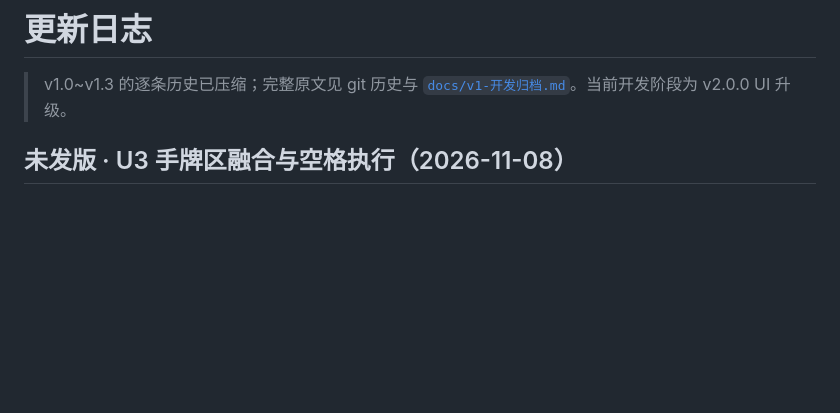
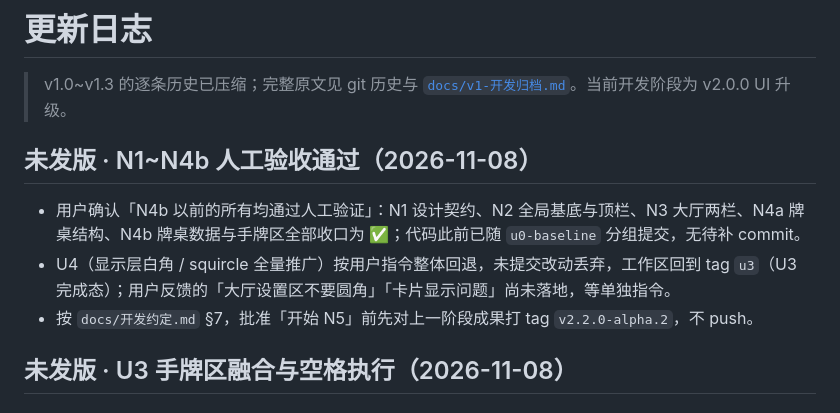
Before and after one commit to shark-syh/uno-personal-game, a Markdown page: CHANGELOG.md, the part around the change. Drawn GitHub-style; blank space fills up the shorter version.

```diff
--- a/CHANGELOG.md
+++ b/CHANGELOG.md
@@ -1,6 +1,12 @@
 # 更新日志
 
 > v1.0~v1.3 的逐条历史已压缩；完整原文见 git 历史与 [`docs/v1-开发归档.md`](docs/v1-开发归档.md)。当前开发阶段为 v2.0.0 UI 升级。
+
+## 未发版 · N1~N4b 人工验收通过（2026-11-08）
+
+- 用户确认「N4b 以前的所有均通过人工验证」：N1 设计契约、N2 全局基底与顶栏、N3 大厅两栏、N4a 牌桌结构、N4b 牌桌数据与手牌区全部收口为 ✅；代码此前已随 `u0-baseline` 分组提交，无待补 commit。
+- U4（显示层白角 / squircle 全量推广）按用户指令整体回退，未提交改动丢弃，工作区回到 tag `u3`（U3 完成态）；用户反馈的「大厅设置区不要圆角」「卡片显示问题」尚未落地，等单独指令。
+- 按 `docs/开发约定.md` §7，批准「开始 N5」前先对上一阶段成果打 tag `v2.2.0-alpha.2`，不 push。
 
 ## 未发版 · U3 手牌区融合与空格执行（2026-11-08）
 
```
Also changed, not shown: docs/开发进度.md (+8 -7 lines).
